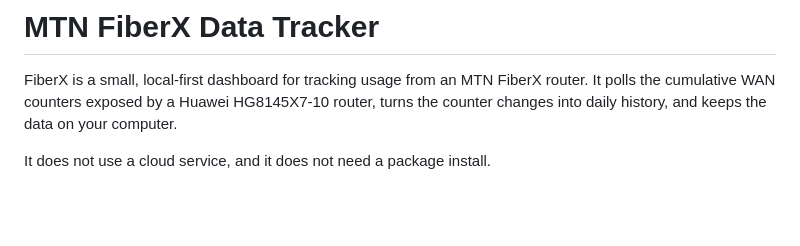
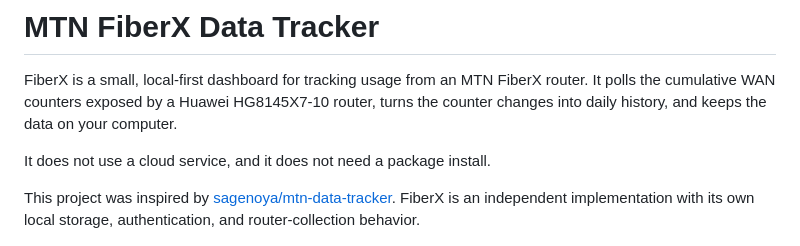
Before and after one commit to wtoalabi/mtn_fiberx_counter, a Markdown page: README.md, the part around the change. Rendered like a GitHub page; blank space fills up the shorter version.

Commit message:
docs: credit project inspiration

```diff
--- a/README.md
+++ b/README.md
@@ -3,6 +3,8 @@
 FiberX is a small, local-first dashboard for tracking usage from an MTN FiberX router. It polls the cumulative WAN counters exposed by a Huawei HG8145X7-10 router, turns the counter changes into daily history, and keeps the data on your computer.
 
 It does not use a cloud service, and it does not need a package install.
+
+This project was inspired by [sagenoya/mtn-data-tracker](https://github.com/sagenoya/mtn-data-tracker). FiberX is an independent implementation with its own local storage, authentication, and router-collection behavior.
 
 ![FiberX sign-in screen](docs/images/fiberx-login.png)
 
```
